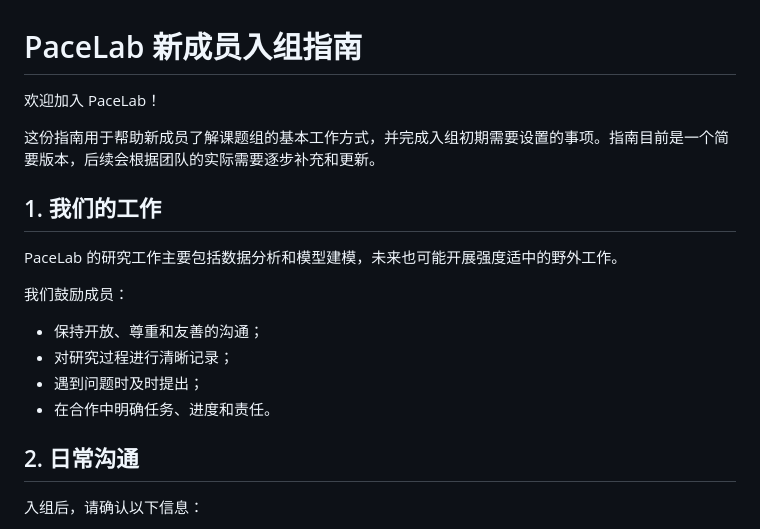
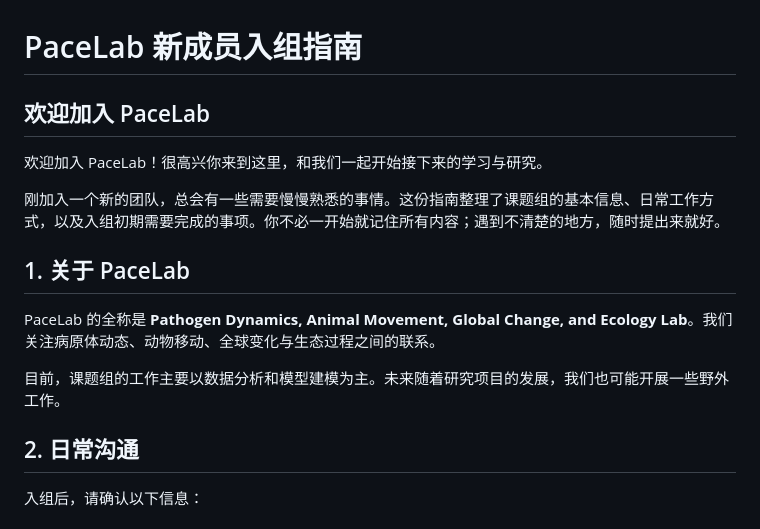
Before and after one commit to shenglaiyin42/thePACElab, a Markdown page: handbook/onboarding/README.md, the part around the change. GitHub-like rendering.

Commit message:
Refine onboarding welcome and lab introduction

```diff
--- a/handbook/onboarding/README.md
+++ b/handbook/onboarding/README.md
@@ -1,19 +1,16 @@
 # PaceLab 新成员入组指南
 
-欢迎加入 PaceLab！
+## 欢迎加入 PaceLab
 
-这份指南用于帮助新成员了解课题组的基本工作方式，并完成入组初期需要设置的事项。指南目前是一个简要版本，后续会根据团队的实际需要逐步补充和更新。
+欢迎加入 PaceLab！很高兴你来到这里，和我们一起开始接下来的学习与研究。
 
-## 1. 我们的工作
+刚加入一个新的团队，总会有一些需要慢慢熟悉的事情。这份指南整理了课题组的基本信息、日常工作方式，以及入组初期需要完成的事项。你不必一开始就记住所有内容；遇到不清楚的地方，随时提出来就好。
 
-PaceLab 的研究工作主要包括数据分析和模型建模，未来也可能开展强度适中的野外工作。
+## 1. 关于 PaceLab
 
-我们鼓励成员：
+PaceLab 的全称是 **Pathogen Dynamics, Animal Movement, Global Change, and Ecology Lab**。我们关注病原体动态、动物移动、全球变化与生态过程之间的联系。
 
-- 保持开放、尊重和友善的沟通；
-- 对研究过程进行清晰记录；
-- 遇到问题时及时提出；
-- 在合作中明确任务、进度和责任。
+目前，课题组的工作主要以数据分析和模型建模为主。未来随着研究项目的发展，我们也可能开展一些野外工作。
 
 ## 2. 日常沟通
 
```
